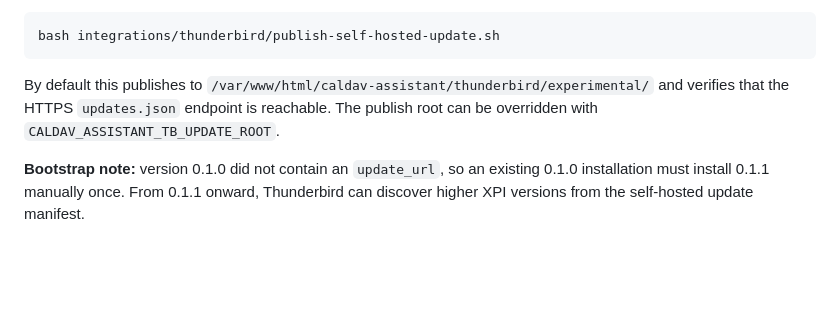
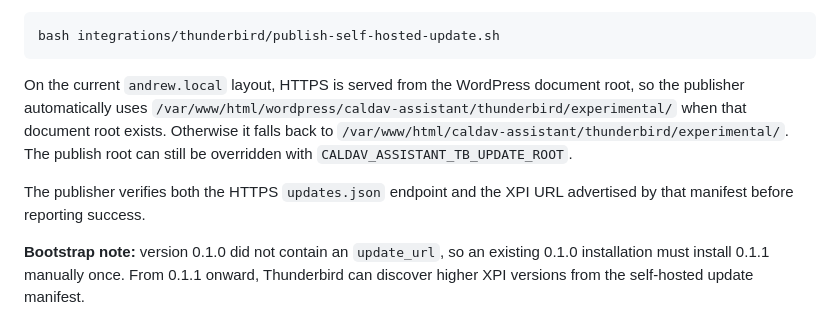
Before and after one commit to ZhouAndrew/caldav_assistant_skeleton, a Markdown page: integrations/thunderbird/README.md, the part around the change. Rendered like a GitHub page; blank space fills up the shorter version.

Commit message:
docs: document andrew.local HTTPS publish root

````diff
--- a/integrations/thunderbird/README.md
+++ b/integrations/thunderbird/README.md
@@ -84,10 +84,15 @@ On the `andrew.local` server, publish the current feed with:
 bash integrations/thunderbird/publish-self-hosted-update.sh
 ```
 
-By default this publishes to
-`/var/www/html/caldav-assistant/thunderbird/experimental/` and verifies that the
-HTTPS `updates.json` endpoint is reachable. The publish root can be overridden
-with `CALDAV_ASSISTANT_TB_UPDATE_ROOT`.
+On the current `andrew.local` layout, HTTPS is served from the WordPress document
+root, so the publisher automatically uses
+`/var/www/html/wordpress/caldav-assistant/thunderbird/experimental/` when that
+document root exists. Otherwise it falls back to
+`/var/www/html/caldav-assistant/thunderbird/experimental/`. The publish root can
+still be overridden with `CALDAV_ASSISTANT_TB_UPDATE_ROOT`.
+
+The publisher verifies both the HTTPS `updates.json` endpoint and the XPI URL
+advertised by that manifest before reporting success.
 
 **Bootstrap note:** version 0.1.0 did not contain an `update_url`, so an existing
 0.1.0 installation must install 0.1.1 manually once. From 0.1.1 onward, Thunderbird
````
